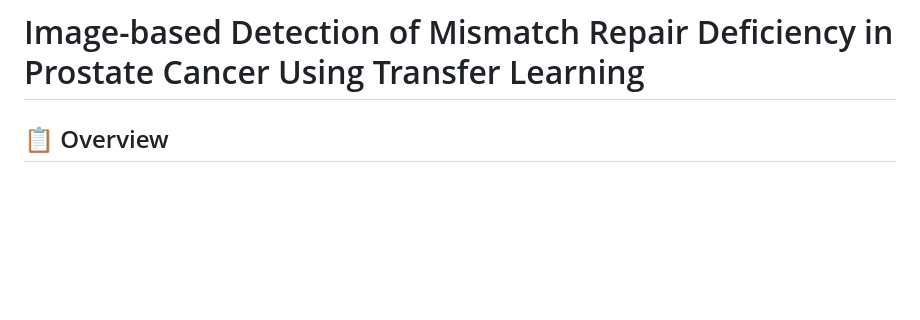
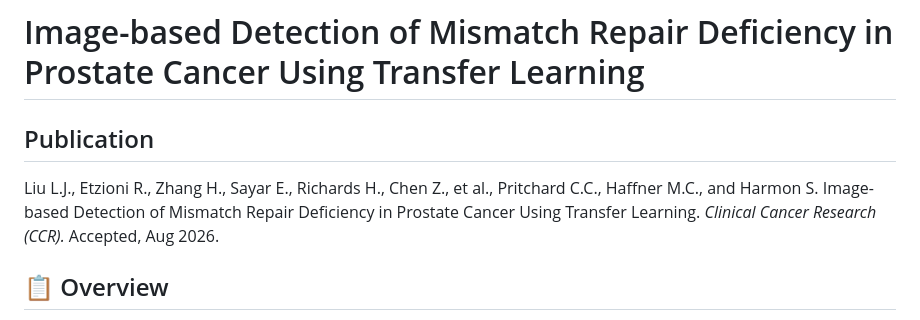
Before and after one commit to lucasliu0928/PathStageMSI, a Markdown page: README.md, the part around the change. Drawn GitHub-style; blank space fills up the shorter version.

Commit message:
Update publication citation

```diff
--- a/README.md
+++ b/README.md
@@ -1,5 +1,8 @@
 # Image-based Detection of Mismatch Repair Deficiency in Prostate Cancer Using Transfer Learning
 
+## Publication
+
+Liu L.J., Etzioni R., Zhang H., Sayar E., Richards H., Chen Z., et al., Pritchard C.C., Haffner M.C., and Harmon S. Image-based Detection of Mismatch Repair Deficiency in Prostate Cancer Using Transfer Learning. *Clinical Cancer Research (CCR).* Accepted, Aug 2026.
 
 ## 📋 Overview
 
```
